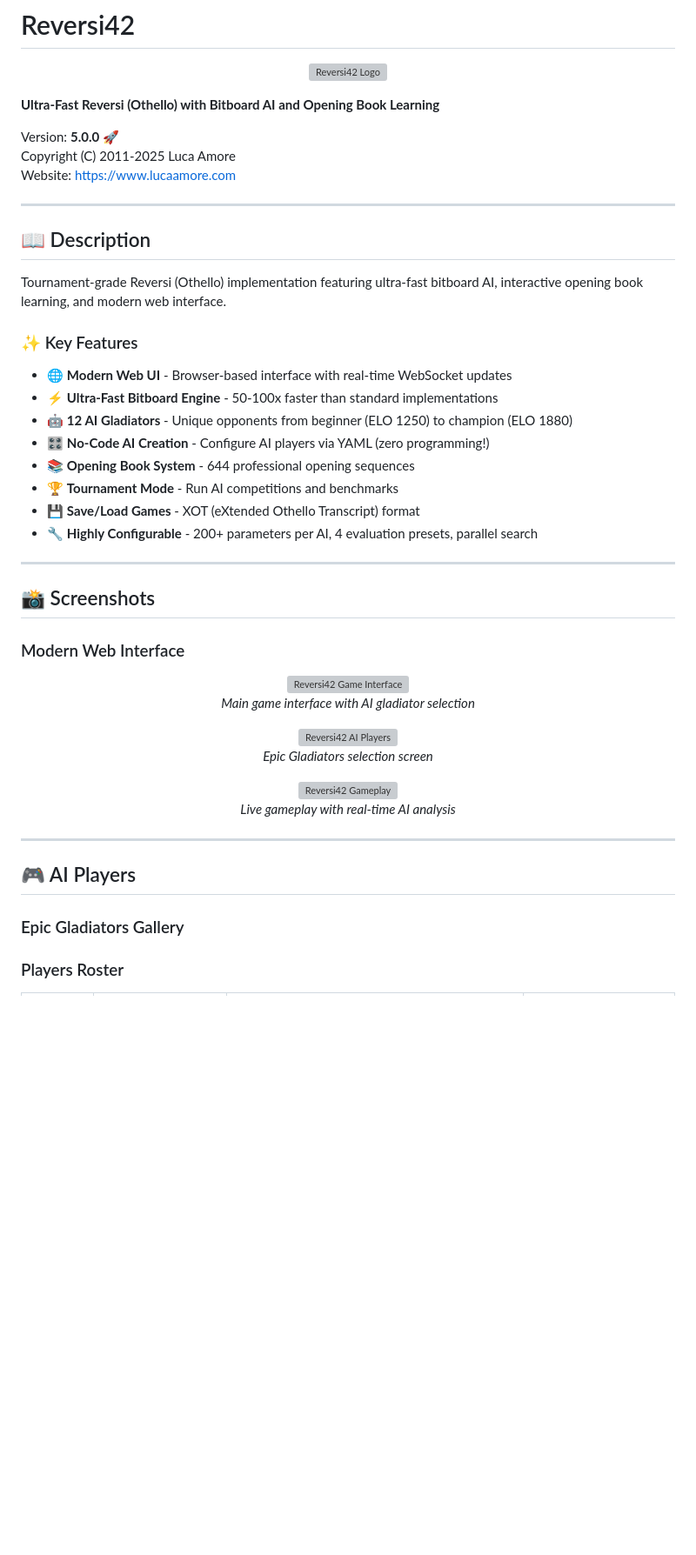
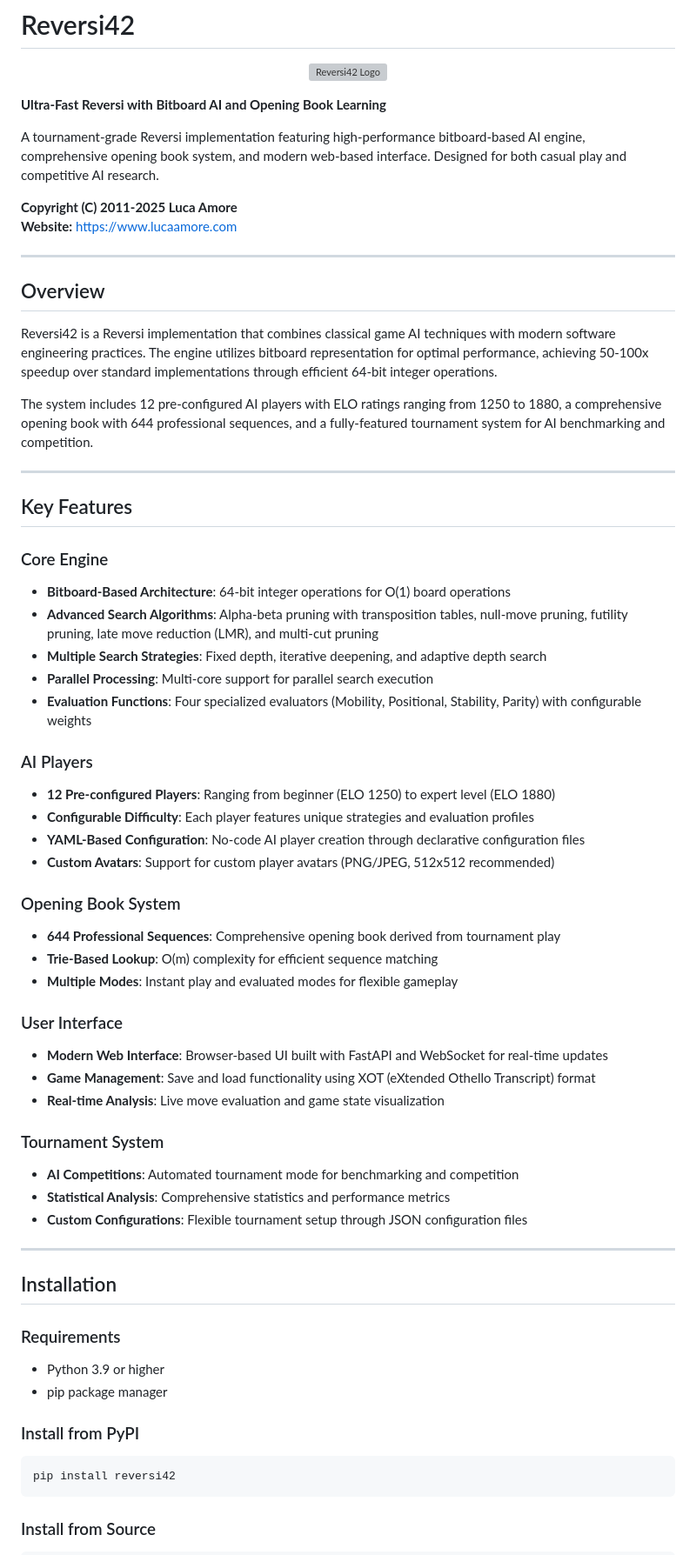
Before and after one commit to lookee/Reversi42, a Markdown page: README.md, the part around one of its changes. Shown at 87% size. Rendered like a GitHub page; blank space fills up the shorter version; grey boxes are pictures that could not be loaded.

````diff
--- a/README.md
+++ b/README.md
@@ -4,62 +4,66 @@
   <img src="Images/apocalyptron.png" alt="Reversi42 Logo" width="400">
 </p>
 
-**Ultra-Fast Reversi (Othello) with Bitboard AI and Opening Book Learning**
+**Ultra-Fast Reversi with Bitboard AI and Opening Book Learning**
 
-Version: **5.0.0** 🚀
-Copyright (C) 2011-2025 Luca Amore
-Website: https://www.lucaamore.com
+A tournament-grade Reversi implementation featuring high-performance bitboard-based AI engine, comprehensive opening book system, and modern web-based interface. Designed for both casual play and competitive AI research.
+
+**Copyright (C) 2011-2025 Luca Amore**
+**Website:** https://www.lucaamore.com
 
 ---
 
-## 📖 Description
+## Overview
 
-Tournament-grade Reversi (Othello) implementation featuring ultra-fast bitboard AI, interactive opening book learning, and modern web interface.
+Reversi42 is a Reversi implementation that combines classical game AI techniques with modern software engineering practices. The engine utilizes bitboard representation for optimal performance, achieving 50-100x speedup over standard implementations through efficient 64-bit integer operations.
 
-### ✨ Key Features
-
-- 🌐 **Modern Web UI** - Browser-based interface with real-time WebSocket updates
-- ⚡ **Ultra-Fast Bitboard Engine** - 50-100x faster than standard implementations
-- 🤖 **12 AI Gladiators** - Unique opponents from beginner (ELO 1250) to champion (ELO 1880)
-- 🎛️ **No-Code AI Creation** - Configure AI players via YAML (zero programming!)
-- 📚 **Opening Book System** - 644 professional opening sequences
-- 🏆 **Tournament Mode** - Run AI competitions and benchmarks
-- 💾 **Save/Load Games** - XOT (eXtended Othello Transcript) format
-- 🔧 **Highly Configurable** - 200+ parameters per AI, 4 evaluation presets, parallel search
+The system includes 12 pre-configured AI players with ELO ratings ranging from 1250 to 1880, a comprehensive opening book with 644 professional sequences, and a fully-featured tournament system for AI benchmarking and competition.
 
 ---
 
-## 📸 Screenshots
+## Key Features
 
-### Modern Web Interface
+### Core Engine
+- **Bitboard-Based Architecture**: 64-bit integer operations for O(1) board operations
+- **Advanced Search Algorithms**: Alpha-beta pruning with transposition tables, null-move pruning, futility pruning, late move reduction (LMR), and multi-cut pruning
+- **Multiple Search Strategies**: Fixed depth, iterative deepening, and adaptive depth search
+- **Parallel Processing**: Multi-core support for parallel search execution
+- **Evaluation Functions**: Four specialized evaluators (Mobility, Positional, Stability, Parity) with configurable weights
 
-<p align="center">
-  <img src="screen/reversi42-screen-1.png" alt="Reversi42 Game Interface" width="800">
-  <br>
-  <em>Main game interface with AI gladiator selection</em>
-</p>
+### AI Players
+- **12 Pre-configured Players**: Ranging from beginner (ELO 1250) to expert level (ELO 1880)
+- **Configurable Difficulty**: Each player features unique strategies and evaluation profiles
+- **YAML-Based Configuration**: No-code AI player creation through declarative configuration files
+- **Custom Avatars**: Support for custom player avatars (PNG/JPEG, 512x512 recommended)
 
-<p align="center">
-  <img src="screen/reversi42-screen-2.png" alt="Reversi42 AI Players" width="800">
-  <br>
-  <em>Epic Gladiators selection screen</em>
-</p>
+### Opening Book System
+- **644 Professional Sequences**: Comprehensive opening book derived from tournament play
+- **Trie-Based Lookup**: O(m) complexity for efficient sequence matching
+- **Multiple Modes**: Instant play and evaluated modes for flexible gameplay
 
-<p align="center">
-  <img src="screen/reversi42-screen-4.png" alt="Reversi42 Gameplay" width="800">
-  <br>
-  <em>Live gameplay with real-time AI analysis</em>
-</p>
+### User Interface
+- **Modern Web Interface**: Browser-based UI built with FastAPI and WebSocket for real-time updates
+- **Game Management**: Save and load functionality using XOT (eXtended Othello Transcript) format
+- **Real-time Analysis**: Live move evaluation and game state visualization
 
-
+### Tournament System
+- **AI Competitions**: Automated tournament mode for benchmarking and competition
+- **Statistical Analysis**: Comprehensive statistics and performance metrics
+- **Custom Configurations**: Flexible tournament setup through JSON configuration files
 
 ---
 
-## 🎮 AI Players
+## Installation
 
-### Epic Gladiators Gallery
+### Requirements
+- Python 3.9 or higher
+- pip package manager
 
+### Install from PyPI
 
+```bash
+pip install reversi42
+```
 
-### Players Roster
+### Install from Source
 
````
Also changed, not shown: other parts of README.md (+197 -154 lines).
